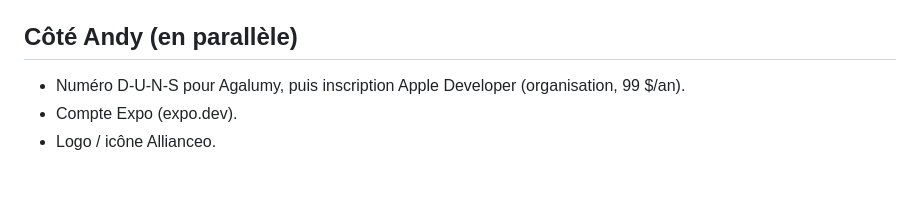
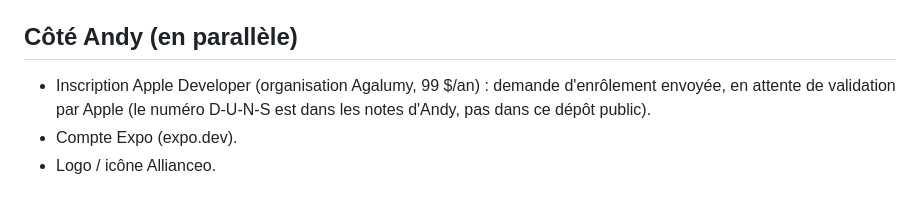
Before and after one commit to agarcia-bit/pafwambrechies, a Markdown page: briefs/allianceo.md, the part around the change. Rendered like a GitHub page.

Commit message:
Brief: Apple Developer enrollment sent, no D-U-N-S in the public repo
Co-Authored-By: Claude Sonnet 5.5 <noreply@anthropic.com>

```diff
--- a/briefs/allianceo.md
+++ b/briefs/allianceo.md
@@ -103,6 +103,8 @@ Avant le lancement : codes d'accès aléatoires (pas du type nom + année), car
 `resolve_signup_code` est appelable sans compte et un code devinable ouvre l'annuaire.
 
 ## Côté Andy (en parallèle)
-- Numéro D-U-N-S pour Agalumy, puis inscription Apple Developer (organisation, 99 $/an).
+- Inscription Apple Developer (organisation Agalumy, 99 $/an) : demande d'enrôlement
+  envoyée, en attente de validation par Apple (le numéro D-U-N-S est dans les notes d'Andy,
+  pas dans ce dépôt public).
 - Compte Expo (expo.dev).
 - Logo / icône Allianceo.
```
